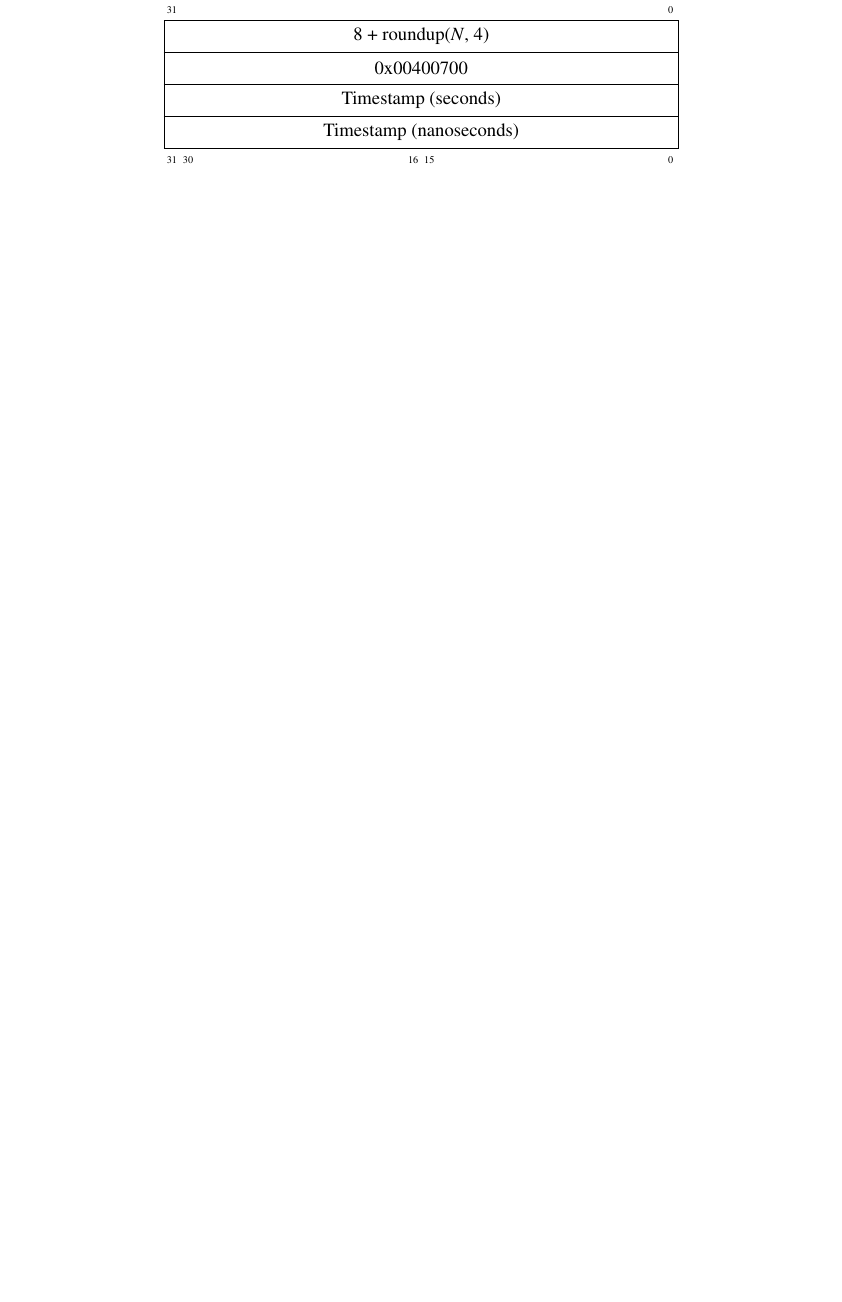
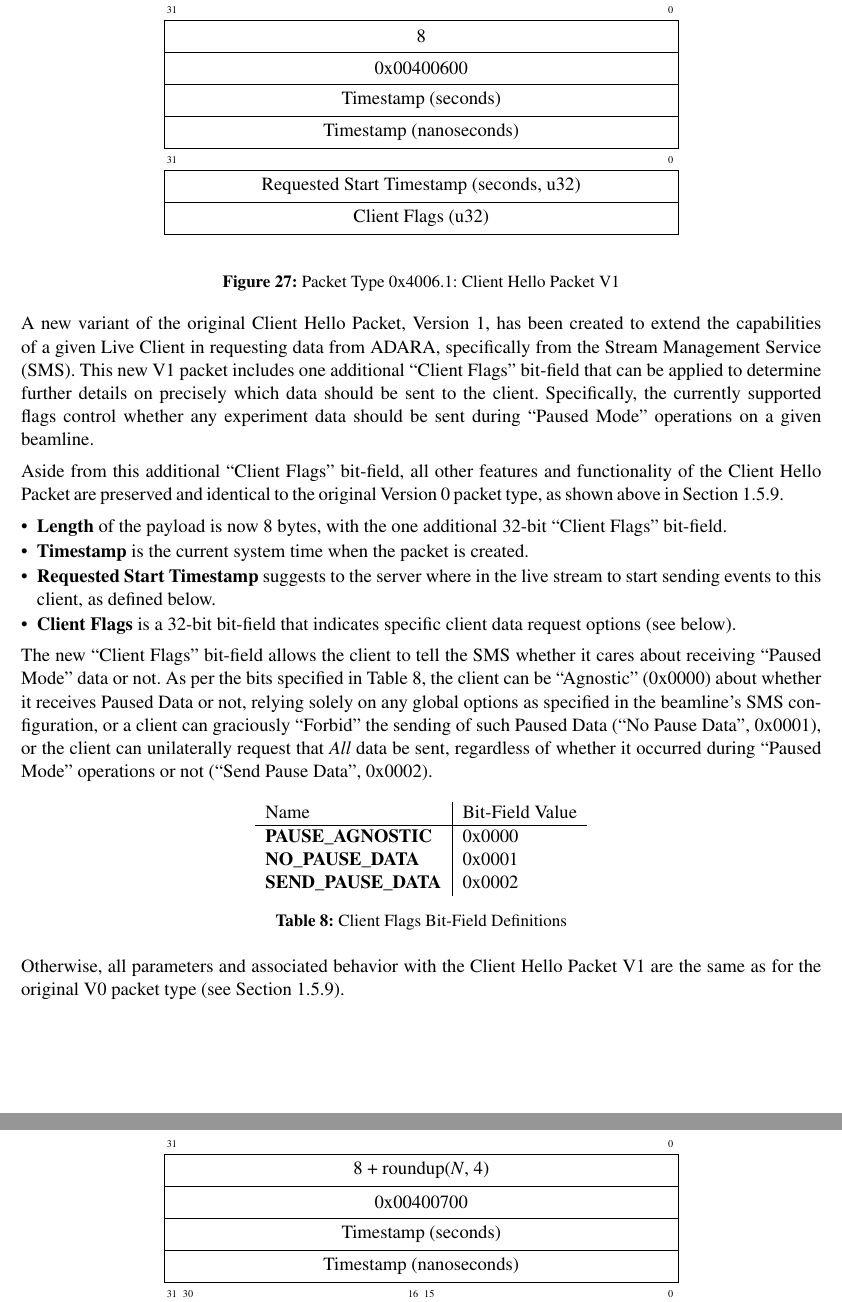
Before and after one commit to ADARA-Neutrons/adara, a LaTeX document (doc/design/1_Network_Protocol/standalone.tex, which reads doc/design/1_Network_Protocol/component.tex): part of page 32 of 51 before the commit and two parts of pages 32 and 33 of 52 after it, the two joined at a grey line, cut so that both start at the same text, the shorter picture padded with empty space. Compiled offline with pdfLaTeX.

Commit message:
Add Client Hello V1 Packet Type Documentation. 	- same as V0, with the additional "Client Flags" bit-field... 		-> PAUSE_AGNOSTIC    = 0x0000 		-> NO_PAUSE_DATA     = 0x0001 		-> SEND_PAUSE_DATA   = 0x0002 	- extends the payload from 4 bytes to 8 bytes

```diff
--- a/doc/design/1_Network_Protocol/component.tex
+++ b/doc/design/1_Network_Protocol/component.tex
@@ -1701,3 +1708,79 @@ be set to ``1'' to indicate the oldest possible timestamp greater than 0.
+\subsubsection{Client Hello Packet - Version 1}
+\label{section:protocol_client_hello_v1}
+
+\begin{figure}[h]
+  \centering
+  \begin{bytefield}{32}
+    \bitheader{31,0} \\
+    \wordbox{1}{8} \\
+    \wordbox{1}{0x00400600} \\
+    \wordbox{1}{Timestamp (seconds)} \\
+    \wordbox{1}{Timestamp (nanoseconds)} \\
+
+    \bitheader{31,0} \\
+    \wordbox{1}{Requested Start Timestamp (seconds, u32)} \\
+    \wordbox{1}{Client Flags (u32)} \\
+  \end{bytefield}
+  \caption{Packet Type 0x4006.1: Client Hello Packet V1}
+  \label{fig:protocol_client_hello_v1}
+\end{figure}
+
+A new variant of the original Client Hello Packet, Version 1,
+has been created to extend the capabilities of a given Live Client
+in requesting data from ADARA, specifically from the
+Stream Management Service (SMS).
+This new V1 packet includes one additional ``Client Flags'' bit-field
+that can be applied to determine further details on precisely
+which data should be sent to the client.
+Specifically, the currently supported flags control whether
+any experiment data should be sent during ``Paused Mode'' operations
+on a given beamline.
+
+Aside from this additional ``Client Flags'' bit-field,
+all other features and functionality of the Client Hello Packet
+are preserved and identical to the original Version 0 packet type,
+as shown above in Section~\ref{section:protocol_client_hello_v0}.
+
+\begin{itemize}
+\item{\bf Length} of the payload is now 8 bytes,
+with the one additional 32-bit ``Client Flags'' bit-field.
+\item{\bf Timestamp} is the current system time when the packet is created.
+\item{\bf Requested Start Timestamp} suggests to the server where in the
+live stream to start sending events to this client, as defined below.
+\item{\bf Client Flags} is a 32-bit bit-field that indicates specific
+client data request options (see below).
+\end{itemize}
+
+The new ``Client Flags'' bit-field allows the client to tell
+the SMS whether it cares about receiving ``Paused Mode'' data or not.
+As per the bits specified in Table~\ref{table:client_hello_flags},
+the client can be
+``Agnostic'' (0x0000) about whether it receives Paused Data or not,
+relying solely on any global options as specified in the
+beamline's SMS configuration,
+or a client can graciously ``Forbid'' the sending of such Paused Data
+(``No Pause Data'', 0x0001),
+or the client can unilaterally request that {\it All} data be sent,
+regardless of whether it occurred during ``Paused Mode'' operations or not
+(``Send Pause Data'', 0x0002).
+
+\begin{table}[h]
+  \begin{center}
+    \begin{tabular}{l | l}
+	Name & Bit-Field Value \\
+	\hline
+	{\bf PAUSE\_AGNOSTIC} & 0x0000 \\
+	{\bf NO\_PAUSE\_DATA} & 0x0001 \\
+	{\bf SEND\_PAUSE\_DATA} & 0x0002 \\
+    \end{tabular}
+  \end{center}
+  \caption {Client Flags Bit-Field Definitions}
+  \label{table:client_hello_flags}
+\end{table}
+
+Otherwise, all parameters and associated behavior with the
+Client Hello Packet V1 are the same as for the original V0 packet type
+(see Section~\ref{section:protocol_client_hello_v0}).
 
 \newpage
 \subsubsection{Stream Annotation Packet}
```
Also changed, not shown: doc/design/1_Network_Protocol/component.tex (65 more changed lines).
